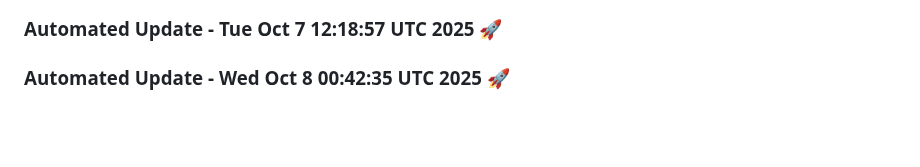
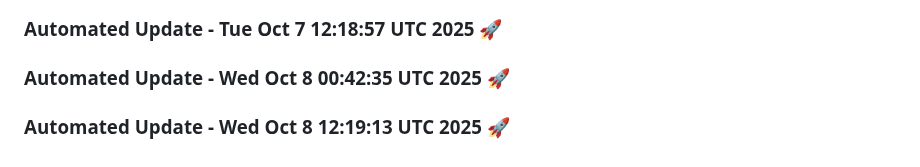
Before and after one commit to tanishq20011430/Web_App, a Markdown page: README.md, the part around the change. Drawn GitHub-style; blank space fills up the shorter version.

Commit message:
Automated daily update: Wed Oct  8 12:19:13 UTC 2025

```diff
--- a/README.md
+++ b/README.md
@@ -1507,3 +1507,6 @@
 
 
 ### Automated Update - Wed Oct  8 00:42:35 UTC 2025 🚀
+
+
+### Automated Update - Wed Oct  8 12:19:13 UTC 2025 🚀
```
